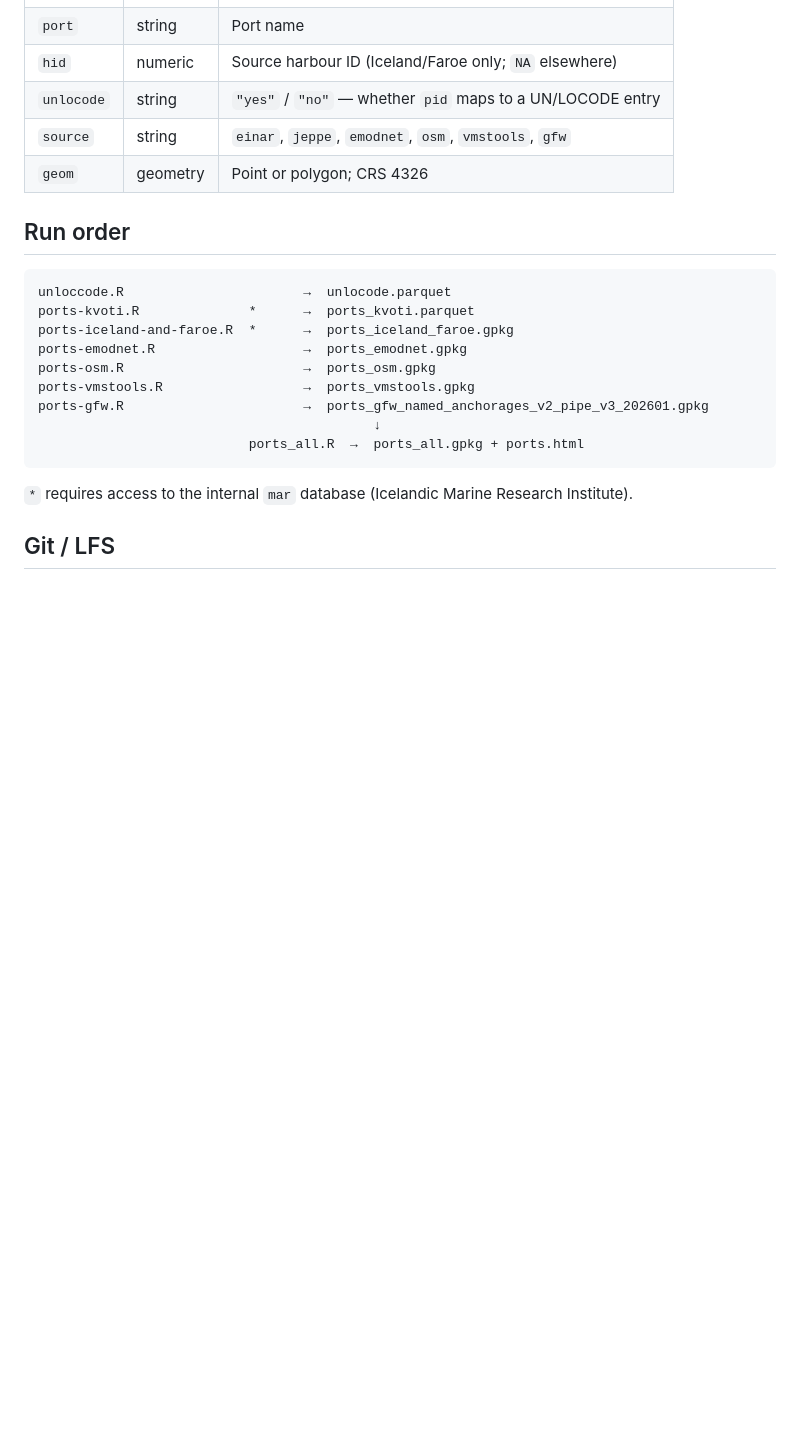
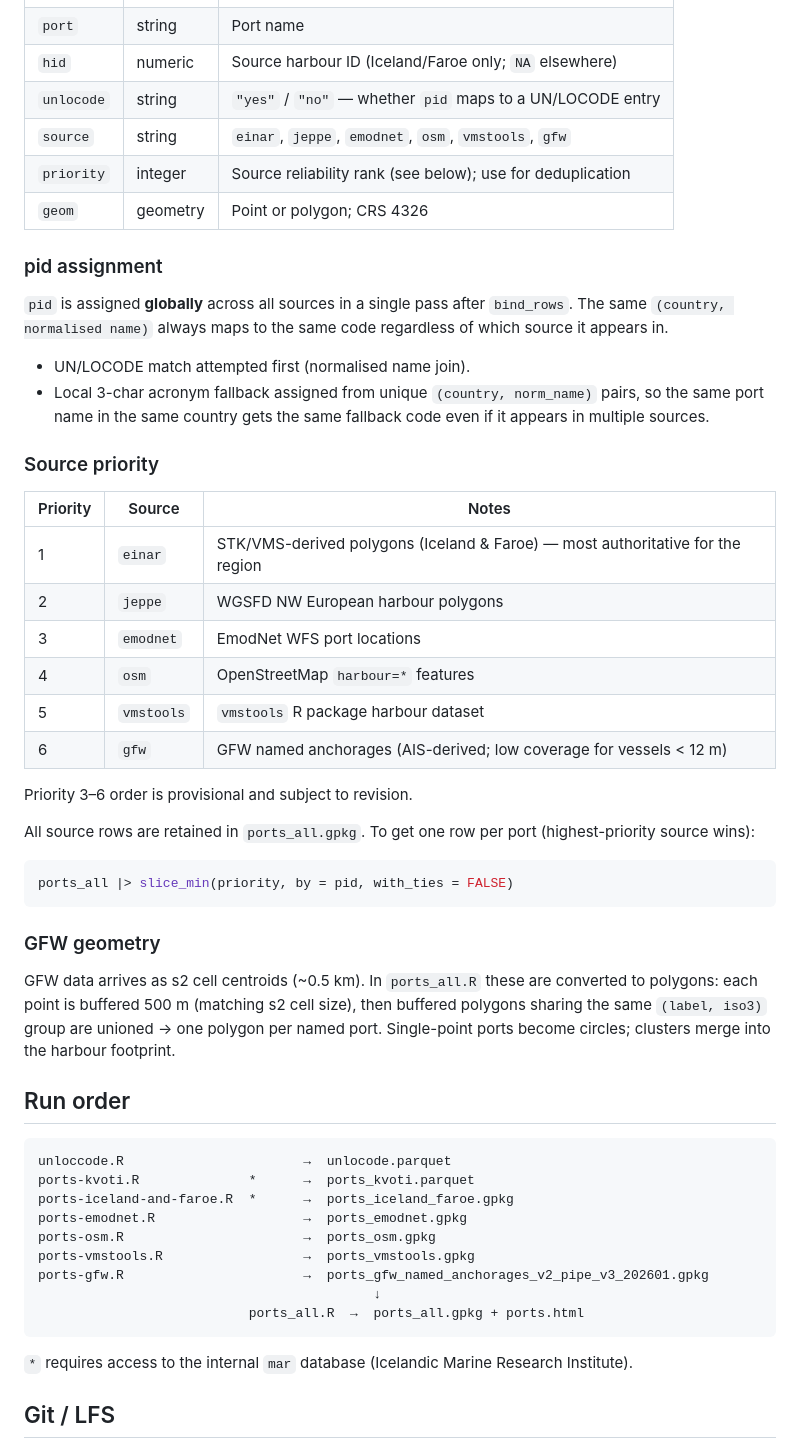
Before and after one commit to einarhjorleifsson/kaenugardr, a Markdown page: AGENTS.md, the part around one of its changes. Rendered like a GitHub page; blank space fills up the shorter version.

````diff
--- a/AGENTS.md
+++ b/AGENTS.md
@@ -27,7 +27,47 @@ reference table with consistent identifiers.
 | `hid` | numeric | Source harbour ID (Iceland/Faroe only; `NA` elsewhere) |
 | `unlocode` | string | `"yes"` / `"no"` — whether `pid` maps to a UN/LOCODE entry |
 | `source` | string | `einar`, `jeppe`, `emodnet`, `osm`, `vmstools`, `gfw` |
+| `priority` | integer | Source reliability rank (see below); use for deduplication |
 | `geom` | geometry | Point or polygon; CRS 4326 |
+
+### pid assignment
+
+`pid` is assigned **globally** across all sources in a single pass after
+`bind_rows`. The same `(country, normalised name)` always maps to the same
+code regardless of which source it appears in.
+
+- UN/LOCODE match attempted first (normalised name join).
+- Local 3-char acronym fallback assigned from unique `(country, norm_name)`
+  pairs, so the same port name in the same country gets the same fallback
+  code even if it appears in multiple sources.
+
+### Source priority
+
+| Priority | Source | Notes |
+|----------|--------|-------|
+| 1 | `einar` | STK/VMS-derived polygons (Iceland & Faroe) — most authoritative for the region |
+| 2 | `jeppe` | WGSFD NW European harbour polygons |
+| 3 | `emodnet` | EmodNet WFS port locations |
+| 4 | `osm` | OpenStreetMap `harbour=*` features |
+| 5 | `vmstools` | `vmstools` R package harbour dataset |
+| 6 | `gfw` | GFW named anchorages (AIS-derived; low coverage for vessels < 12 m) |
+
+Priority 3–6 order is provisional and subject to revision.
+
+All source rows are retained in `ports_all.gpkg`. To get one row per port
+(highest-priority source wins):
+
+```r
+ports_all |> slice_min(priority, by = pid, with_ties = FALSE)
+```
+
+### GFW geometry
+
+GFW data arrives as s2 cell centroids (~0.5 km). In `ports_all.R` these are
+converted to polygons: each point is buffered 500 m (matching s2 cell size),
+then buffered polygons sharing the same `(label, iso3)` group are unioned →
+one polygon per named port. Single-point ports become circles; clusters
+merge into the harbour footprint.
 
 ## Run order
 
````
Also changed, not shown: other parts of AGENTS.md (+21 -36 lines).
